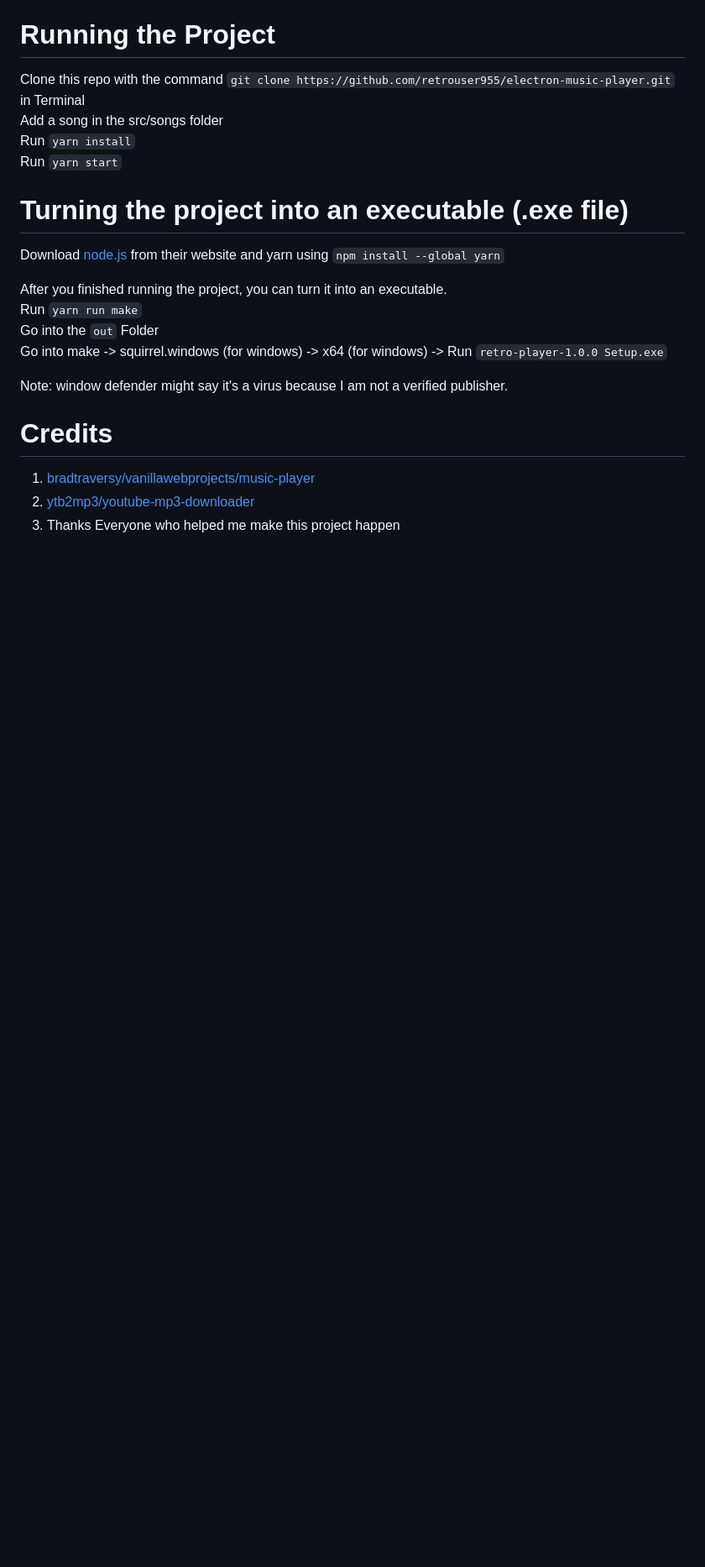
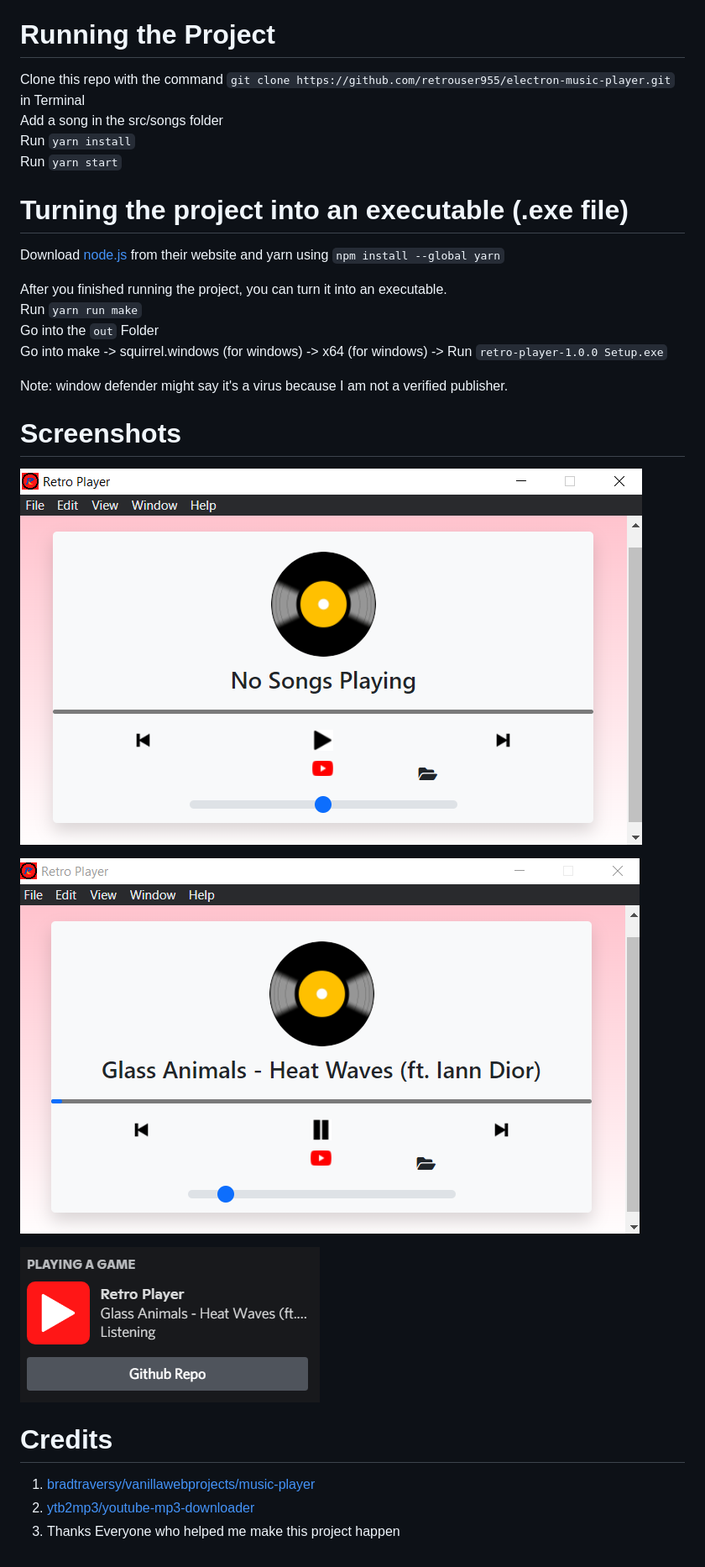
Before and after one commit to retrouser955/electron-music-player, a Markdown page: README.md, the part around the change. Shown: that part at 84% size. Drawn GitHub-style; pictures changed too: readme-images/Discord-RPC.png (added), readme-images/heat-waves.png (added), readme-images/retro-player-idle.png (added); blank space fills up the shorter version.

Commit message:
📷Screenshots

```diff
--- a/README.md
+++ b/README.md
@@ -27,6 +27,14 @@ Go into make -> squirrel.windows (for windows) -> x64 (for windows) -> Run `retr
 
 Note: window defender might say it's a virus because I am not a verified publisher.
 
+# Screenshots
+
+![Retro Player No Music Playing](./readme-images/retro-player-idle.png)
+
+![Grass Animals Heat Waves playing](./readme-images/heat-waves.png)
+
+![Discord RPC](./readme-images/Discord-RPC.png)
+
 # Credits
 
 1. [bradtraversy/vanillawebprojects/music-player](https://github.com/bradtraversy/vanillawebprojects/tree/master/music-player)
```
